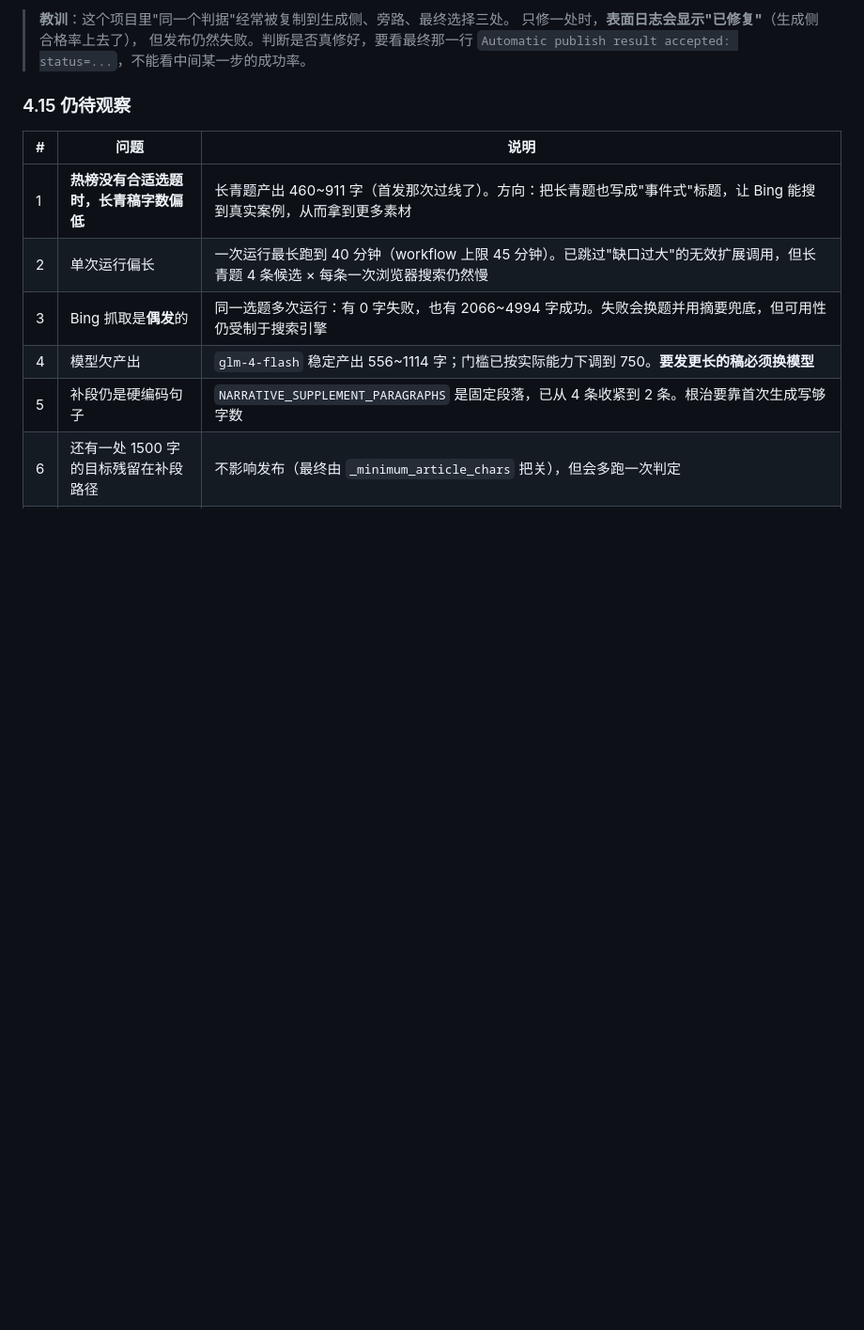
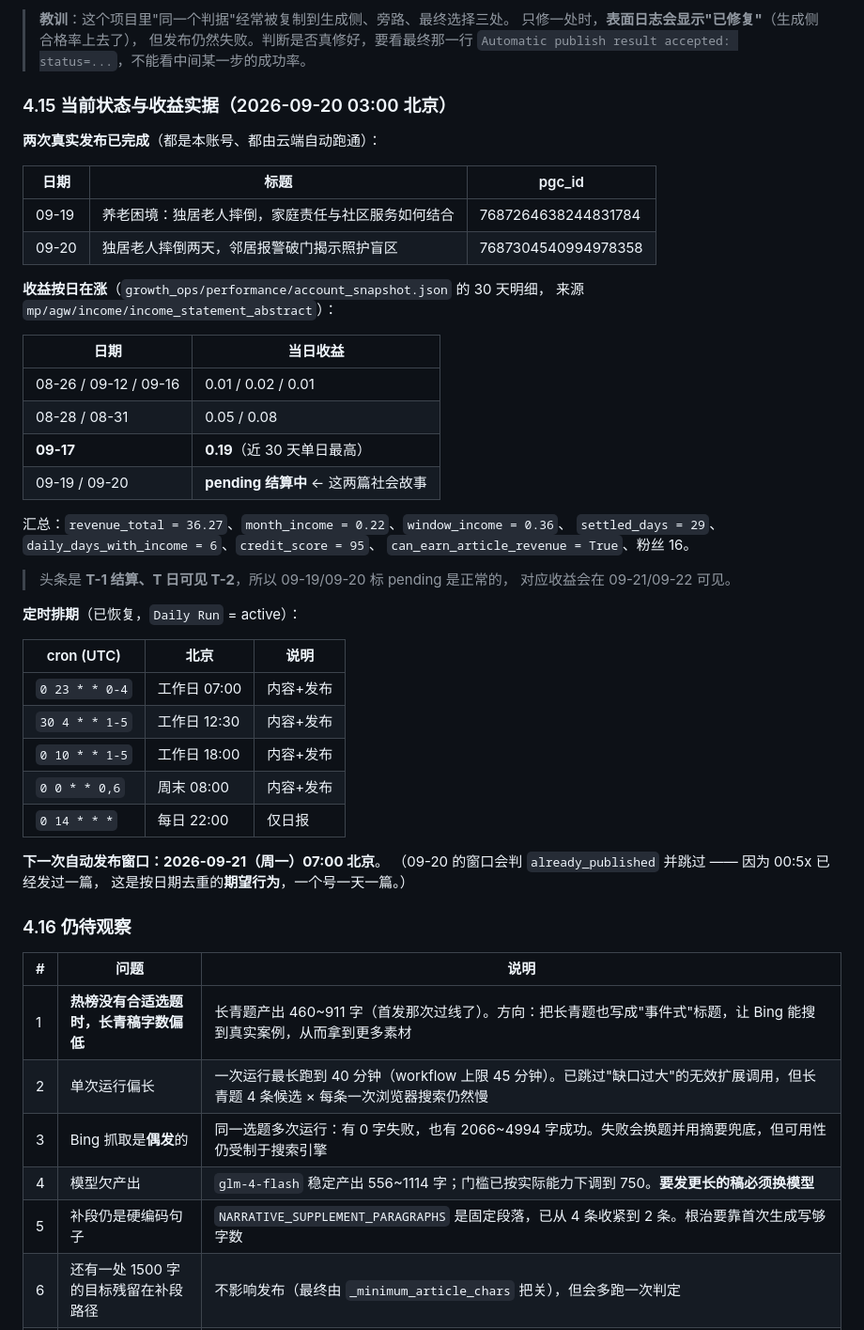
Before and after one commit to Lishoulan/Automated-workflow, a Markdown page: docs/ACCOUNT_PIVOT_STORY.md, the part around the change. Shown at 94% size. GitHub-like rendering; blank space fills up the shorter version.

Commit message:
docs: 当前状态、收益实据与下一次自动发布窗口

```diff
--- a/docs/ACCOUNT_PIVOT_STORY.md
+++ b/docs/ACCOUNT_PIVOT_STORY.md
@@ -365,7 +365,47 @@ Bing 对这条查询返回了 6~8 条结果，摘要拼出足够素材，正文
 > 但发布仍然失败。判断是否真修好，要看最终那一行
 > `Automatic publish result accepted: status=...`，不能看中间某一步的成功率。
 
-### 4.15 仍待观察
+### 4.15 当前状态与收益实据（2026-09-20 03:00 北京）
+
+**两次真实发布已完成**（都是本账号、都由云端自动跑通）：
+
+| 日期 | 标题 | pgc_id |
+|---|---|---|
+| 09-19 | 养老困境：独居老人摔倒，家庭责任与社区服务如何结合 | 7687264638244831784 |
+| 09-20 | 独居老人摔倒两天，邻居报警破门揭示照护盲区 | 7687304540994978358 |
+
+**收益按日在涨**（`growth_ops/performance/account_snapshot.json` 的 30 天明细，
+来源 `mp/agw/income/income_statement_abstract`）：
+
+| 日期 | 当日收益 |
+|---|---|
+| 08-26 / 09-12 / 09-16 | 0.01 / 0.02 / 0.01 |
+| 08-28 / 08-31 | 0.05 / 0.08 |
+| **09-17** | **0.19**（近 30 天单日最高） |
+| 09-19 / 09-20 | **pending 结算中** ← 这两篇社会故事 |
+
+汇总：`revenue_total = 36.27`、`month_income = 0.22`、`window_income = 0.36`、
+`settled_days = 29`、`daily_days_with_income = 6`、`credit_score = 95`、
+`can_earn_article_revenue = True`、粉丝 16。
+
+> 头条是 **T-1 结算、T 日可见 T-2**，所以 09-19/09-20 标 pending 是正常的，
+> 对应收益会在 09-21/09-22 可见。
+
+**定时排期**（已恢复，`Daily Run` = active）：
+
+| cron (UTC) | 北京 | 说明 |
+|---|---|---|
+| `0 23 * * 0-4` | 工作日 07:00 | 内容+发布 |
+| `30 4 * * 1-5` | 工作日 12:30 | 内容+发布 |
+| `0 10 * * 1-5` | 工作日 18:00 | 内容+发布 |
+| `0 0 * * 0,6` | 周末 08:00 | 内容+发布 |
+| `0 14 * * *` | 每日 22:00 | 仅日报 |
+
+**下一次自动发布窗口：2026-09-21（周一）07:00 北京**。
+（09-20 的窗口会判 `already_published` 并跳过 —— 因为 00:5x 已经发过一篇，
+这是按日期去重的**期望行为**，一个号一天一篇。）
+
+### 4.16 仍待观察
 
 | # | 问题 | 说明 |
 |---|---|---|
```
